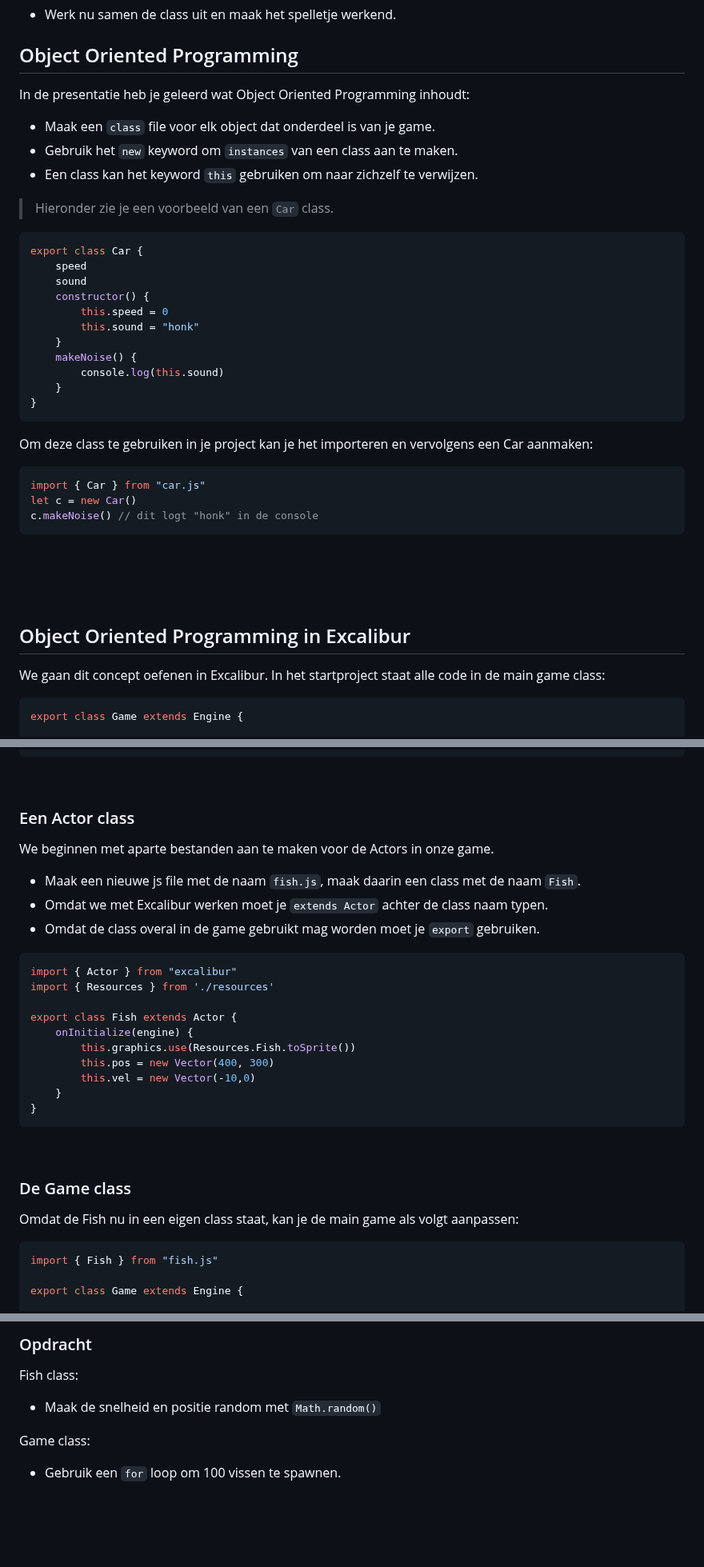
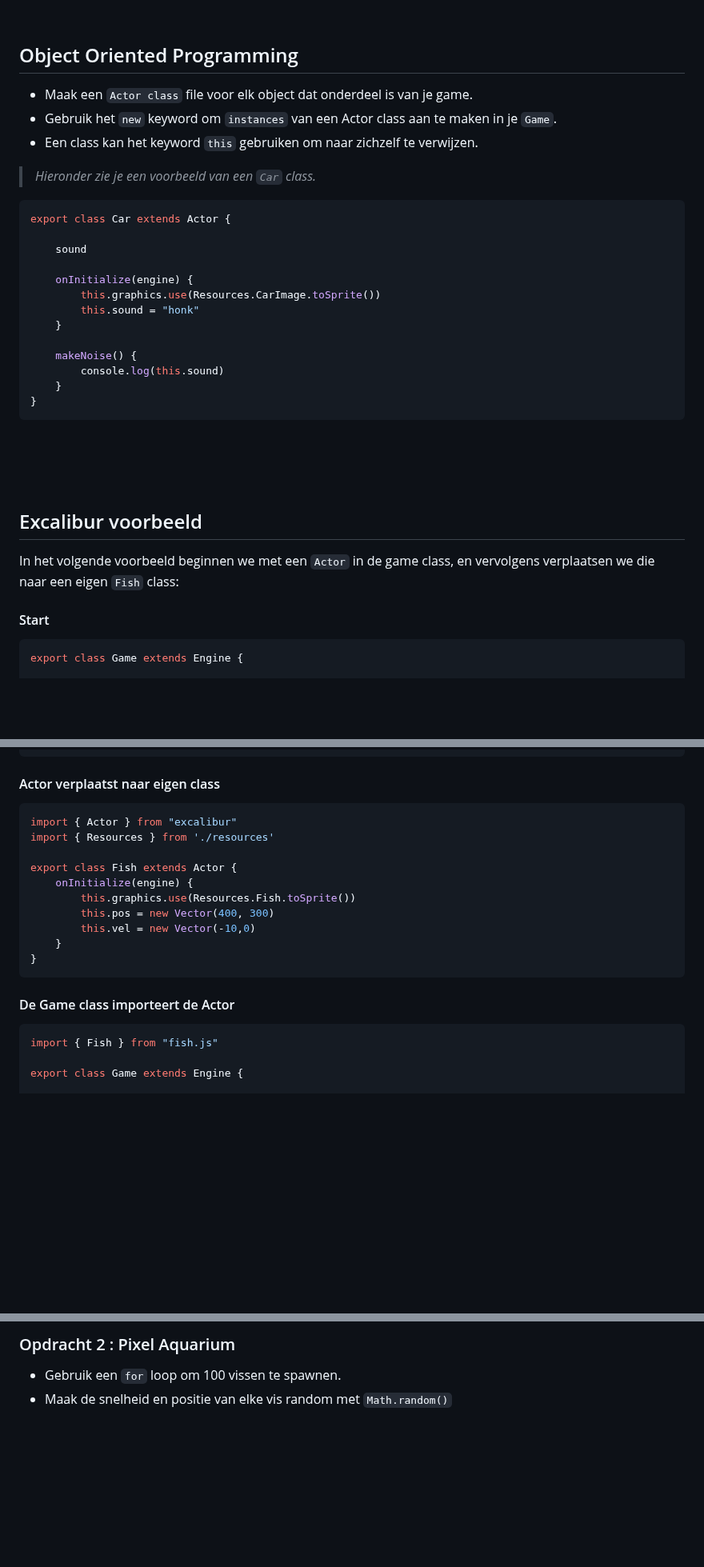
Before and after one commit to HR-CMGT/PRG04-2023-2024, a Markdown page: opdrachten/les2.md, 3 parts joined by grey strips. Shown at 80% size. GitHub-like rendering; blank space fills up the shorter version.

Commit message:
layout les 2

````diff
--- a/opdrachten/les2.md
+++ b/opdrachten/les2.md
@@ -48,42 +62,37 @@ Samen met een medestudent
 
 ## Object Oriented Programming
 
-In de presentatie heb je geleerd wat Object Oriented Programming inhoudt:
-
-- Maak een `class` file voor elk object dat onderdeel is van je game.
-- Gebruik het `new` keyword om `instances` van een class aan te maken.
+- Maak een `Actor class` file voor elk object dat onderdeel is van je game.
+- Gebruik het `new` keyword om `instances` van een Actor class aan te maken in je `Game`.
 - Een class kan het keyword `this` gebruiken om naar zichzelf te verwijzen.
 
-> Hieronder zie je een voorbeeld van een `Car` class.
+> *Hieronder zie je een voorbeeld van een `Car` class.*
 
 ```javascript
-export class Car {
-    speed
+export class Car extends Actor {
+
     sound
-    constructor() {
-        this.speed = 0
+
+    onInitialize(engine) {
+        this.graphics.use(Resources.CarImage.toSprite())
         this.sound = "honk"
     }
+
     makeNoise() {
         console.log(this.sound)
     }
 }
-```
-Om deze class te gebruiken in je project kan je het importeren en vervolgens een Car aanmaken:
-
-```js
-import { Car } from "car.js"
-let c = new Car()
-c.makeNoise() // dit logt "honk" in de console
 ```
 
 <Br>
 <Br>
 <Br>
 
-## Object Oriented Programming in Excalibur
+## Excalibur voorbeeld
 
-We gaan dit concept oefenen in Excalibur. In het startproject staat alle code in de main game class:
+In het volgende voorbeeld beginnen we met een `Actor` in de game class, en vervolgens verplaatsen we die naar een eigen `Fish` class:
+
+#### Start
 
 ```js
 export class Game extends Engine {
@@ -103,15 +112,7 @@ export class Game extends Engine {
     }
 }
 ```
-<br>
-
-### Een Actor class
-
-We beginnen met aparte bestanden aan te maken voor de Actors in onze game.
-
-- Maak een nieuwe js file met de naam `fish.js`, maak daarin een class met de naam `Fish`.
-- Omdat we met Excalibur werken moet je `extends Actor` achter de class naam typen.
-- Omdat de class overal in de game gebruikt mag worden moet je `export` gebruiken.
+#### Actor verplaatst naar eigen class
 
 ```js
 import { Actor } from "excalibur"
@@ -125,12 +126,7 @@ export class Fish extends Actor {
     }
 }
 ```
-
-<Br>
-
-### De Game class
-
-Omdat de Fish nu in een eigen class staat, kan je de main game als volgt aanpassen:
+#### De Game class importeert de Actor
 
 ```js
 import { Fish } from "fish.js"
@@ -154,13 +150,8 @@ export class Game extends Engine {
 
-### Opdracht
-
-Fish class:
-
-- Maak de snelheid en positie random met `Math.random()`
-
-Game class:
+### Opdracht 2 : Pixel Aquarium
 
 - Gebruik een `for` loop om 100 vissen te spawnen.
+- Maak de snelheid en positie van elke vis random met `Math.random()`
 
 <br><br><br>
 
````
Also changed, not shown: other parts of opdrachten/les2.md (+36 -22 lines).
